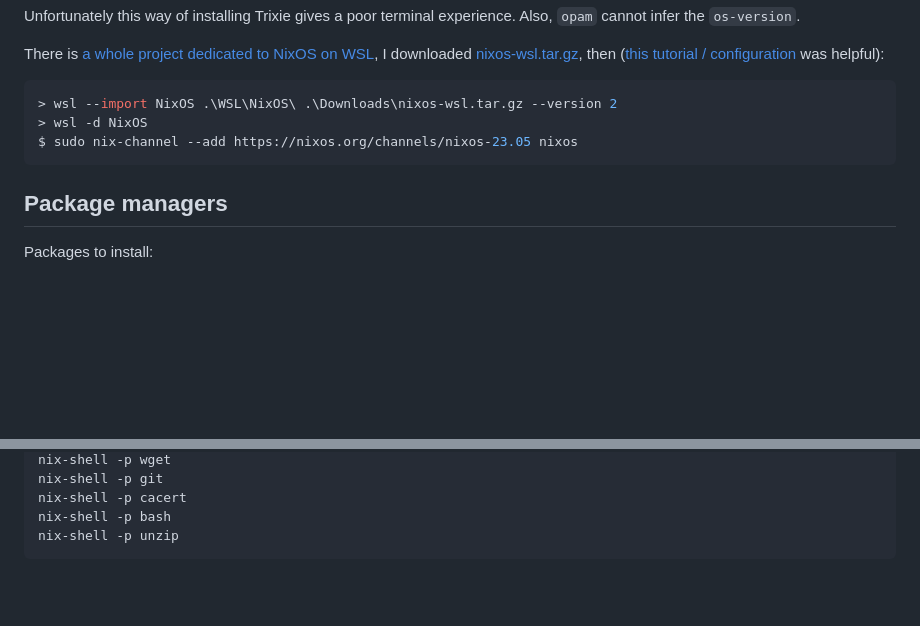
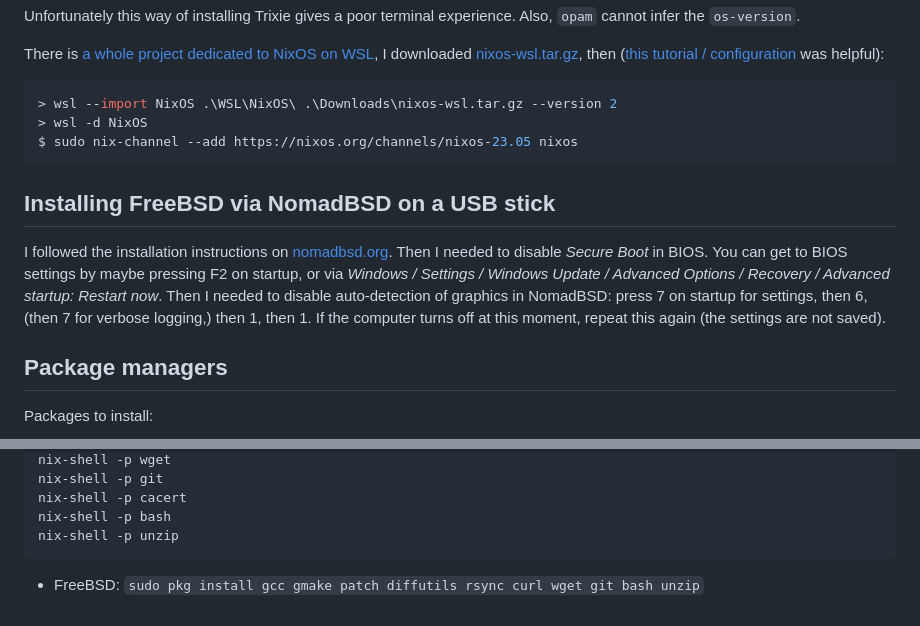
Before and after one commit to lukstafi/lukstafi.github.io, a Markdown page: notes/WSL_install_new_distro.md, 2 parts joined by grey strips. Rendered like a GitHub page; blank space fills up the shorter version.

Commit message:
Install FreeBSD on USB drive using Windows

`````diff
--- a/notes/WSL_install_new_distro.md
+++ b/notes/WSL_install_new_distro.md
@@ -165,7 +165,11 @@ There is [a whole project dedicated to NixOS on WSL](https://github.com/nix-comm
 > wsl --import NixOS .\WSL\NixOS\ .\Downloads\nixos-wsl.tar.gz --version 2
 > wsl -d NixOS
 $ sudo nix-channel --add https://nixos.org/channels/nixos-23.05 nixos
-````
+```
+
+## Installing FreeBSD via NomadBSD on a USB stick
+
+I followed the installation instructions on [nomadbsd.org](https://www.nomadbsd.org/download.html). Then I needed to disable _Secure Boot_ in BIOS. You can get to BIOS settings by maybe pressing F2 on startup, or via _Windows / Settings / Windows Update / Advanced Options / Recovery / Advanced startup: Restart now_. Then I needed to disable auto-detection of graphics in NomadBSD: press 7 on startup for settings, then 6, (then 7 for verbose logging,) then 1, then 1. If the computer turns off at this moment, repeat this again (the settings are not saved).
 
 ## Package managers
 
@@ -200,3 +204,5 @@ nix-shell -p cacert
 nix-shell -p bash
 nix-shell -p unzip
 ```
+
+* FreeBSD: `sudo pkg install gcc gmake patch diffutils rsync curl wget git bash unzip`
`````
